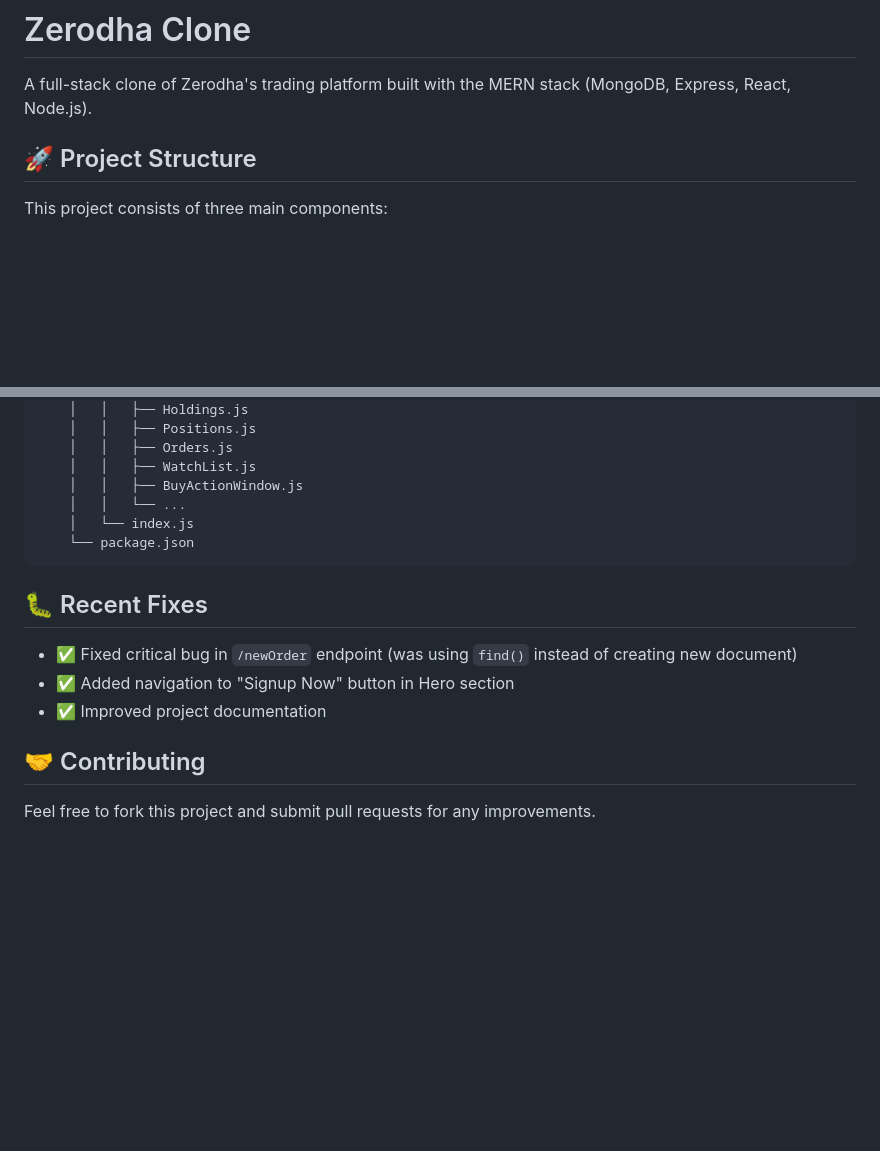
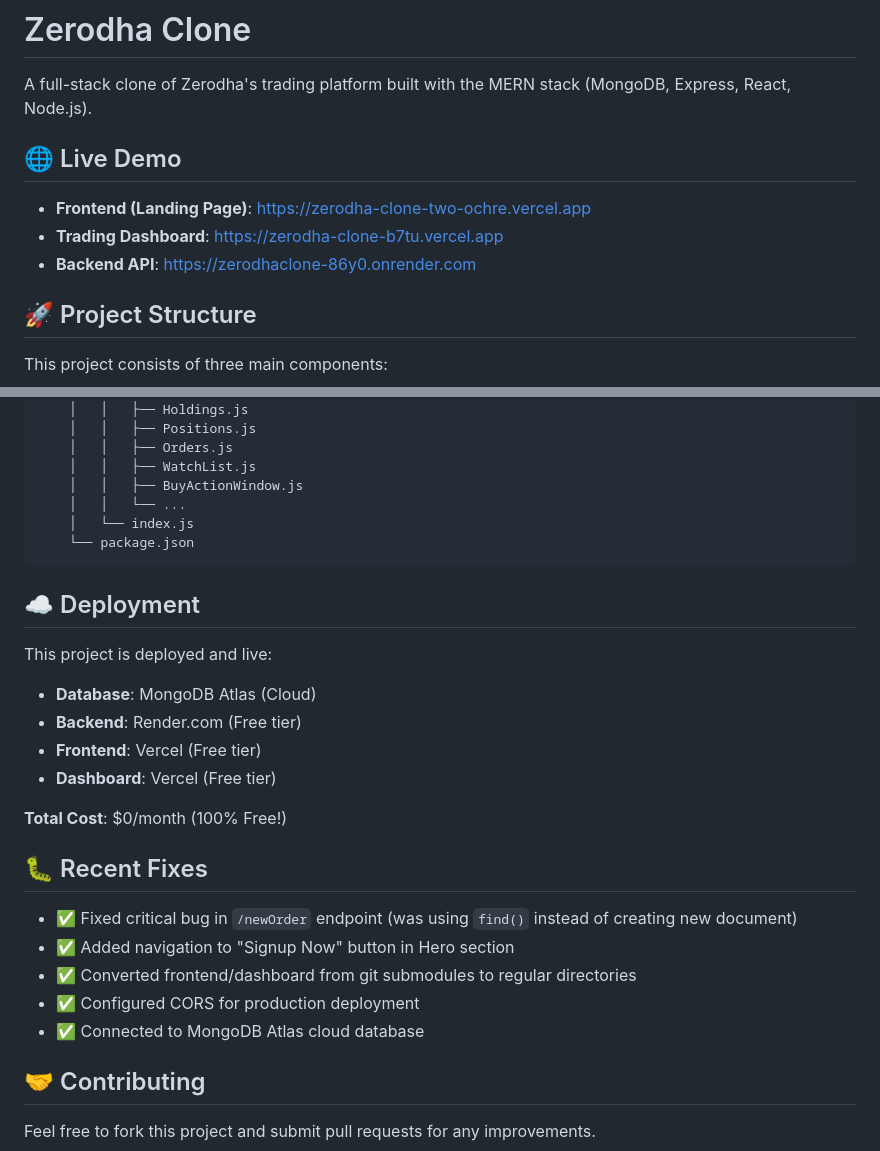
Before and after one commit to anuragthippani1/ZerodhaClone, a Markdown page: README.md, 2 parts joined by grey strips. Drawn GitHub-style; blank space fills up the shorter version.

Commit message:
docs: add live demo links and deployment information
- Added Live Demo section with all three deployment URLs
- Added Deployment section showing hosting platforms
- Updated Recent Fixes with latest improvements
- Project is now fully deployed and accessible

````diff
--- a/README.md
+++ b/README.md
@@ -1,6 +1,12 @@
 # Zerodha Clone
 
 A full-stack clone of Zerodha's trading platform built with the MERN stack (MongoDB, Express, React, Node.js).
+
+## 🌐 Live Demo
+
+- **Frontend (Landing Page)**: https://zerodha-clone-two-ochre.vercel.app
+- **Trading Dashboard**: https://zerodha-clone-b7tu.vercel.app
+- **Backend API**: https://zerodhaclone-86y0.onrender.com
 
 ## 🚀 Project Structure
 
@@ -178,11 +184,24 @@ zerodha/
     └── package.json
 ```
 
+## ☁️ Deployment
+
+This project is deployed and live:
+
+- **Database**: MongoDB Atlas (Cloud)
+- **Backend**: Render.com (Free tier)
+- **Frontend**: Vercel (Free tier)
+- **Dashboard**: Vercel (Free tier)
+
+**Total Cost**: $0/month (100% Free!)
+
 ## 🐛 Recent Fixes
 
 - ✅ Fixed critical bug in `/newOrder` endpoint (was using `find()` instead of creating new document)
 - ✅ Added navigation to "Signup Now" button in Hero section
-- ✅ Improved project documentation
+- ✅ Converted frontend/dashboard from git submodules to regular directories
+- ✅ Configured CORS for production deployment
+- ✅ Connected to MongoDB Atlas cloud database
 
 ## 🤝 Contributing
 
````
